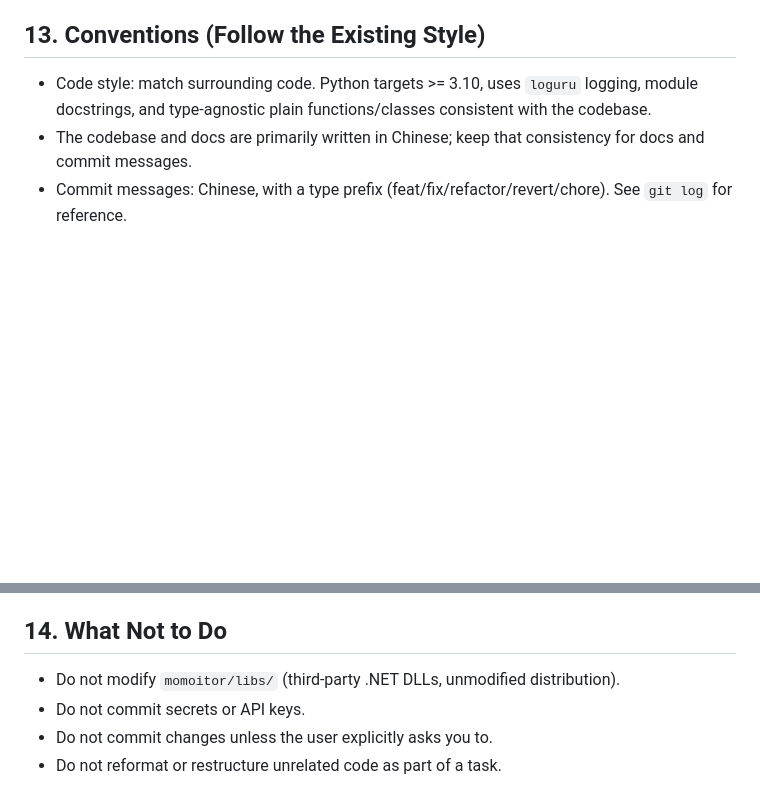
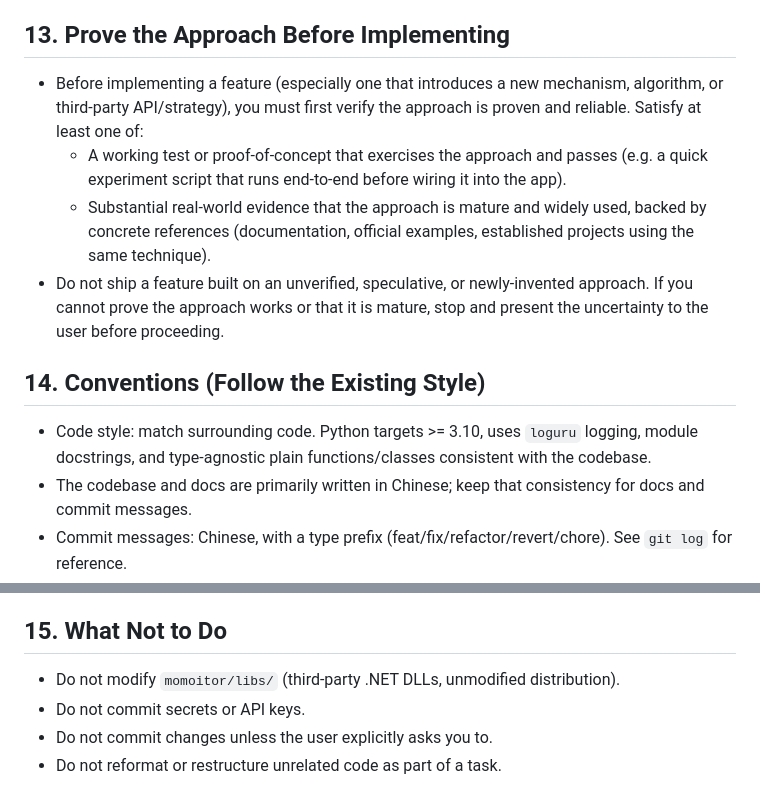
Before and after one commit to realCreeper938/MoMoitor, a Markdown page: AGENTS.md, 2 parts joined by grey strips. GitHub-like rendering; blank space fills up the shorter version.

Commit message:
docs: 增加「实现前先验证方案成熟度」的规则

```diff
--- a/AGENTS.md
+++ b/AGENTS.md
@@ -108,7 +108,14 @@ For deeper architectural detail, consult `docs/` (backends, config, services, js
 - Add indirection only when it serves an actual, present need (e.g., a second backend or a second consumer already exists).
 - YAGNI: do not build features, flags, or abstractions "just in case."
 
-## 13. Conventions (Follow the Existing Style)
+## 13. Prove the Approach Before Implementing
+
+- Before implementing a feature (especially one that introduces a new mechanism, algorithm, or third-party API/strategy), you must first verify the approach is proven and reliable. Satisfy at least one of:
+  - A working test or proof-of-concept that exercises the approach and passes (e.g. a quick experiment script that runs end-to-end before wiring it into the app).
+  - Substantial real-world evidence that the approach is mature and widely used, backed by concrete references (documentation, official examples, established projects using the same technique).
+- Do not ship a feature built on an unverified, speculative, or newly-invented approach. If you cannot prove the approach works or that it is mature, stop and present the uncertainty to the user before proceeding.
+
+## 14. Conventions (Follow the Existing Style)
 
 - Code style: match surrounding code. Python targets >= 3.10, uses `loguru` logging, module docstrings, and type-agnostic plain functions/classes consistent with the codebase.
 - The codebase and docs are primarily written in Chinese; keep that consistency for docs and commit messages.
@@ -119,7 +126,7 @@ For deeper architectural detail, consult `docs/` (backends, config, services, js
 - When adding settings options, you must update all of: `config.py` defaults, `settings.js` read/write, `i18n.js` bilingual keys, and the `index.html` control.
 - Windows-only code is expected; use `sys.platform == "win32"` guards for anything not Windows-specific.
 
-## 14. What Not to Do
+## 15. What Not to Do
 
 - Do not modify `momoitor/libs/` (third-party .NET DLLs, unmodified distribution).
 - Do not commit secrets or API keys.
```
